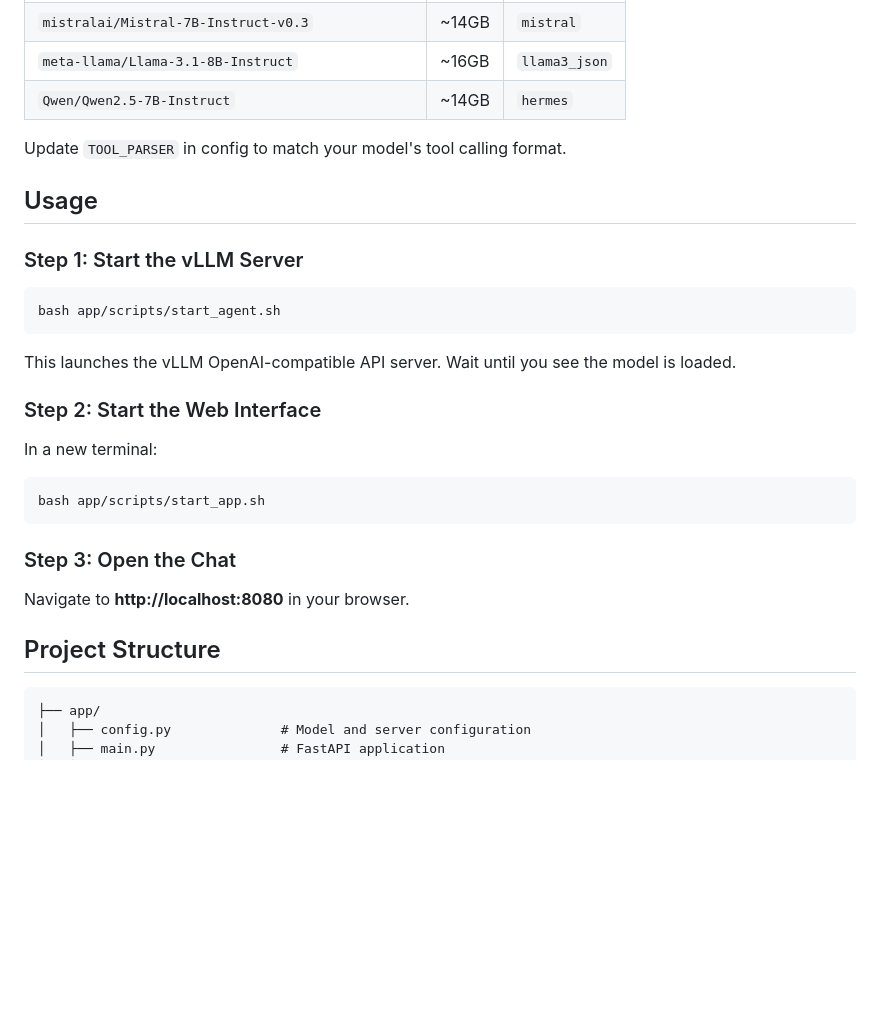
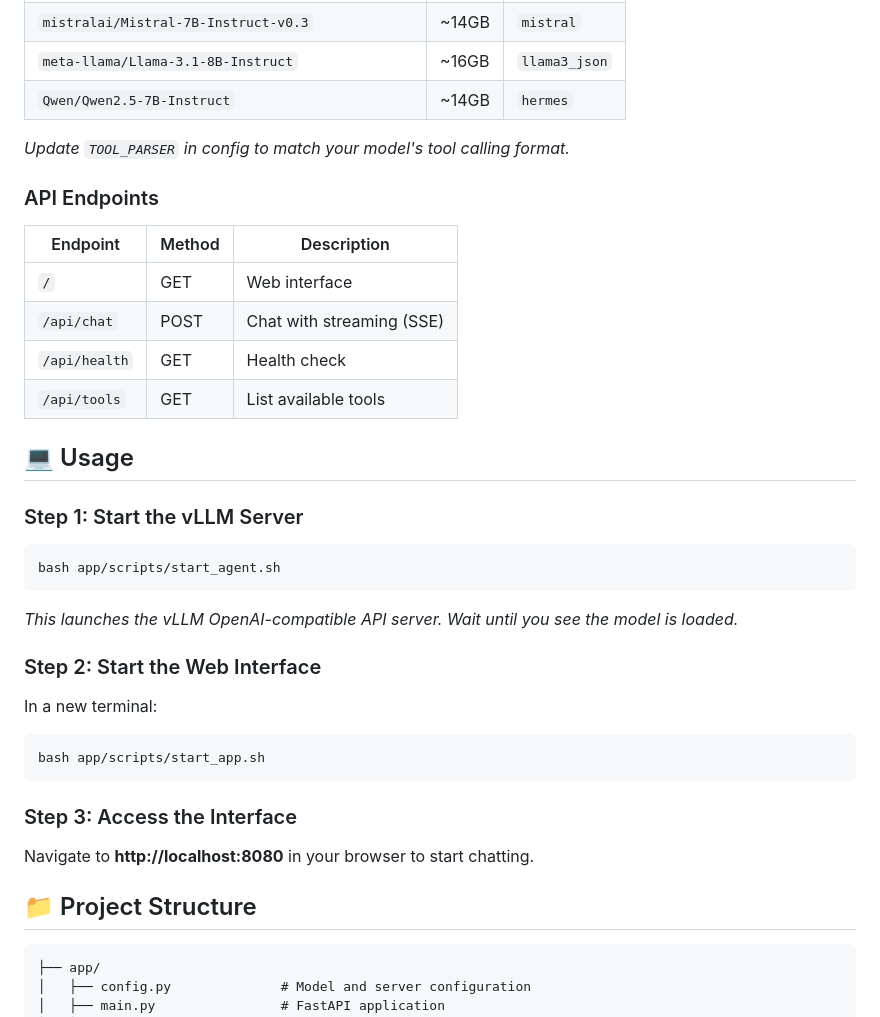
Before and after one commit to Dalageo/local-vllm-agent, a Markdown page: README.md, the part around one of its changes. Rendered like a GitHub page; blank space fills up the shorter version.

````diff
--- a/README.md
+++ b/README.md
@@ -82,9 +97,18 @@ Any model compatible with vLLM that supports tool calling:
 | `meta-llama/Llama-3.1-8B-Instruct` | ~16GB | `llama3_json` |
 | `Qwen/Qwen2.5-7B-Instruct` | ~14GB | `hermes` |
 
-Update `TOOL_PARSER` in config to match your model's tool calling format.
+*Update `TOOL_PARSER` in config to match your model's tool calling format.*
 
-## Usage
+### API Endpoints
+
+| Endpoint | Method | Description |
+|----------|--------|-------------|
+| `/` | GET | Web interface |
+| `/api/chat` | POST | Chat with streaming (SSE) |
+| `/api/health` | GET | Health check |
+| `/api/tools` | GET | List available tools |
+
+## 💻 Usage
 
 ### Step 1: Start the vLLM Server
 
@@ -92,7 +116,7 @@ Update `TOOL_PARSER` in config to match your model's tool calling format.
 bash app/scripts/start_agent.sh
 ```
 
-This launches the vLLM OpenAI-compatible API server. Wait until you see the model is loaded.
+*This launches the vLLM OpenAI-compatible API server. Wait until you see the model is loaded.*
 
 ### Step 2: Start the Web Interface
 
@@ -102,11 +126,11 @@ In a new terminal:
 bash app/scripts/start_app.sh
 ```
 
-### Step 3: Open the Chat
+### Step 3: Access the Interface
 
-Navigate to **http://localhost:8080** in your browser.
+Navigate to **http://localhost:8080** in your browser to start chatting.
 
-## Project Structure
+## 📁 Project Structure
 
 ```
 ├── app/
````
Also changed, not shown: other parts of README.md (+50 -69 lines).
